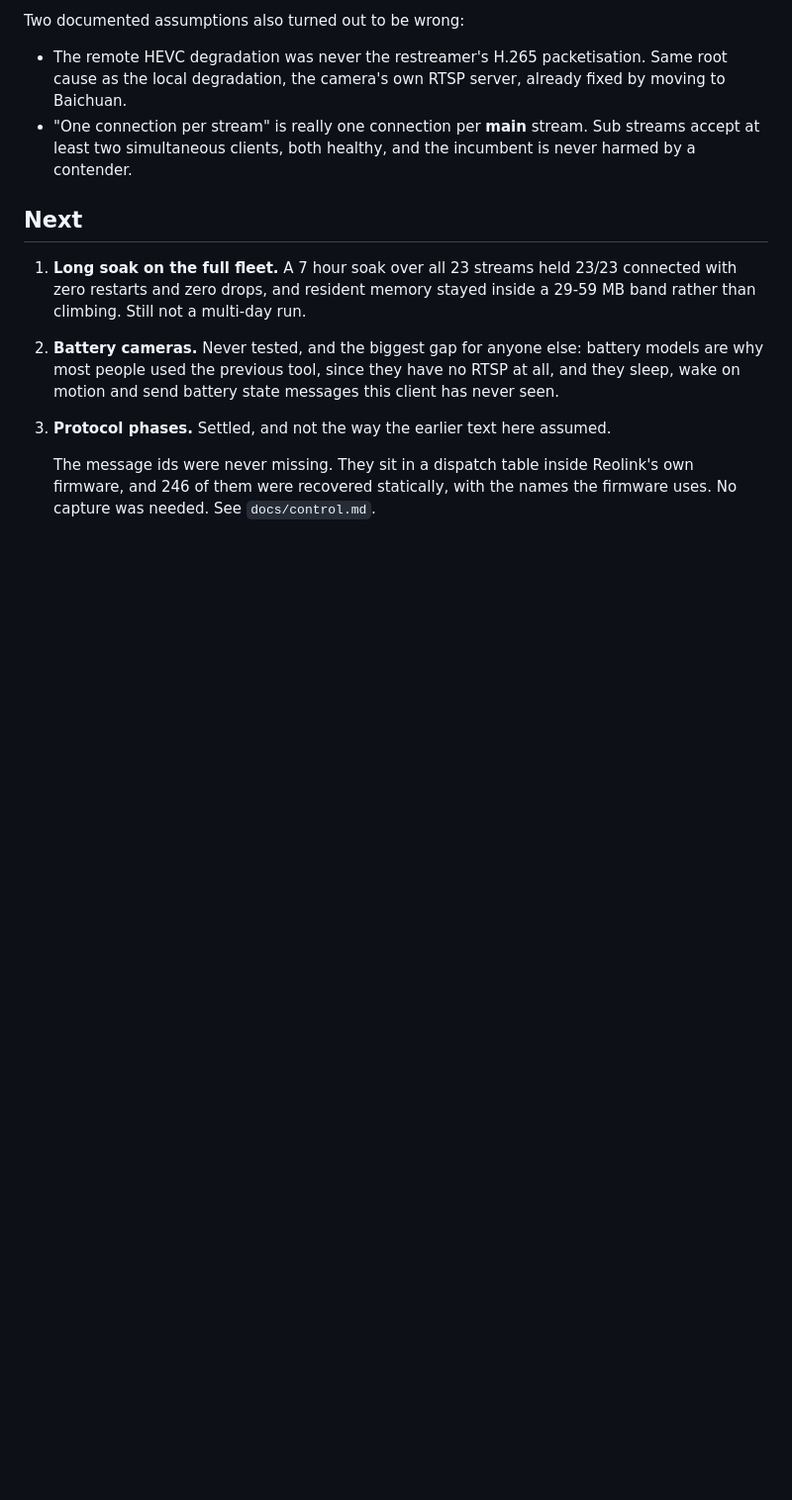
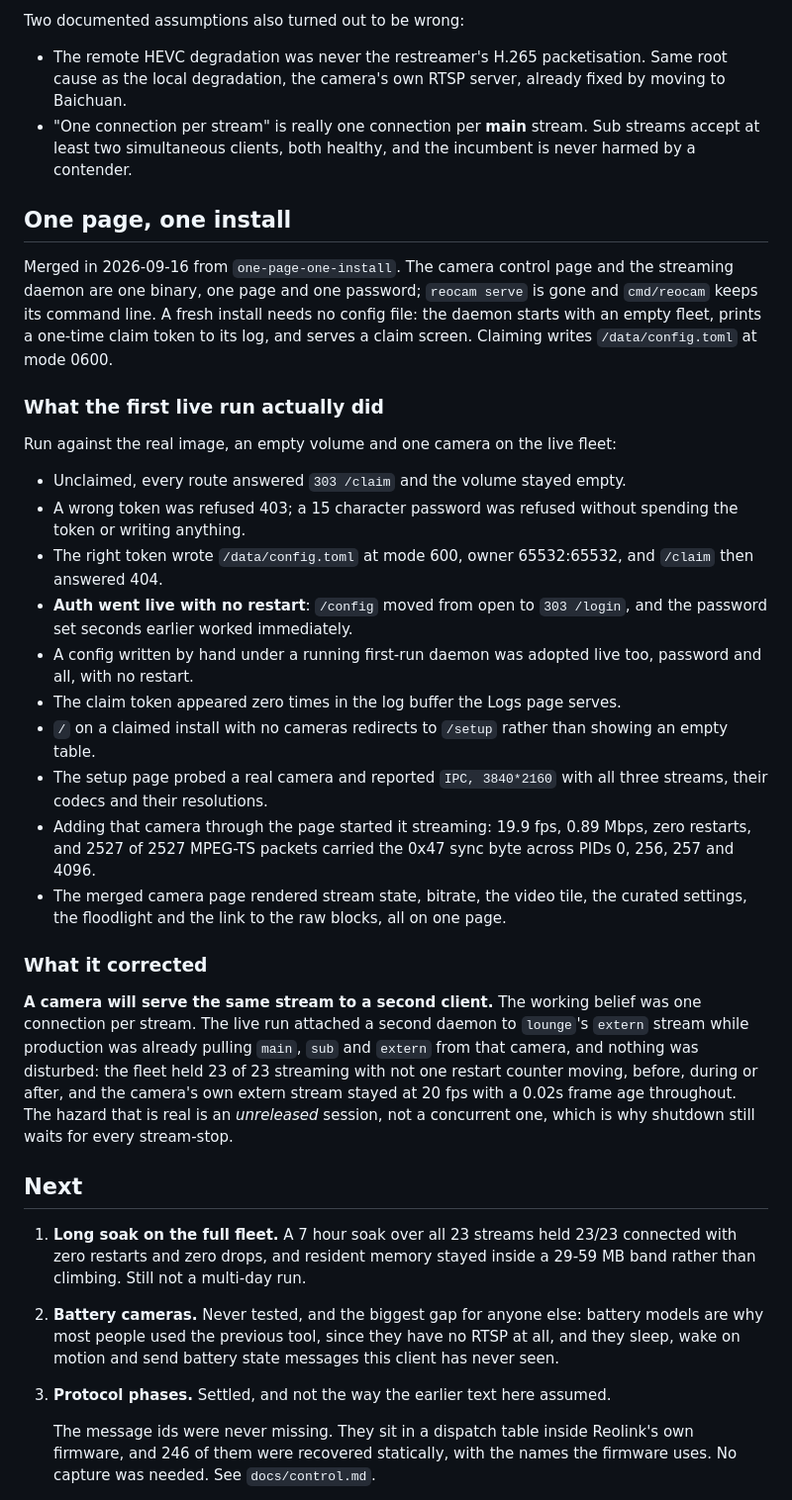
Before and after one commit to VoltTech21/reostream, a Markdown page: NEXT.md, the part around one of its changes. Shown at 99% size. Rendered like a GitHub page; blank space fills up the shorter version.

Commit message:
Record what a real first run did
Built the image, ran it against an empty volume, claimed it from its own log
token, and added one camera from the live fleet through the page.

The bootstrap held: nothing served before the claim, nothing written by the
two refusals, config at mode 600 after it, and the page requiring a password
seconds later without a restart. A config written by hand underneath a
running first-run daemon was adopted the same way.

It also corrected a belief this project has carried since the beginning. One
connection per stream was thought to be a camera limit; it is not. A second
daemon pulled lounge's extern stream while production was already pulling
main, sub and extern from that camera, and the fleet stayed at 23 of 23
streaming with not one restart counter moving. What actually costs is a
session that is never released, which is why shutdown still waits for every
stream-stop to go out.

```diff
--- a/NEXT.md
+++ b/NEXT.md
@@ -48,6 +48,49 @@ Two documented assumptions also turned out to be wrong:
 - "One connection per stream" is really one connection per **main** stream. Sub streams accept
   at least two simultaneous clients, both healthy, and the incumbent is never harmed by a
   contender.
+
+## One page, one install
+
+Merged in 2026-09-16 from `one-page-one-install`. The camera control page and the
+streaming daemon are one binary, one page and one password; `reocam serve` is gone
+and `cmd/reocam` keeps its command line. A fresh install needs no config file: the
+daemon starts with an empty fleet, prints a one-time claim token to its log, and
+serves a claim screen. Claiming writes `/data/config.toml` at mode 0600.
+
+### What the first live run actually did
+
+Run against the real image, an empty volume and one camera on the live fleet:
+
+- Unclaimed, every route answered `303 /claim` and the volume stayed empty.
+- A wrong token was refused 403; a 15 character password was refused without
+  spending the token or writing anything.
+- The right token wrote `/data/config.toml` at mode 600, owner 65532:65532, and
+  `/claim` then answered 404.
+- **Auth went live with no restart**: `/config` moved from open to `303 /login`,
+  and the password set seconds earlier worked immediately.
+- A config written by hand under a running first-run daemon was adopted live too,
+  password and all, with no restart.
+- The claim token appeared zero times in the log buffer the Logs page serves.
+- `/` on a claimed install with no cameras redirects to `/setup` rather than
+  showing an empty table.
+- The setup page probed a real camera and reported `IPC, 3840*2160` with all three
+  streams, their codecs and their resolutions.
+- Adding that camera through the page started it streaming: 19.9 fps, 0.89 Mbps,
+  zero restarts, and 2527 of 2527 MPEG-TS packets carried the 0x47 sync byte across
+  PIDs 0, 256, 257 and 4096.
+- The merged camera page rendered stream state, bitrate, the video tile, the curated
+  settings, the floodlight and the link to the raw blocks, all on one page.
+
+### What it corrected
+
+**A camera will serve the same stream to a second client.** The working belief was
+one connection per stream. The live run attached a second daemon to `lounge`'s
+`extern` stream while production was already pulling `main`, `sub` and `extern` from
+that camera, and nothing was disturbed: the fleet held 23 of 23 streaming with not
+one restart counter moving, before, during or after, and the camera's own extern
+stream stayed at 20 fps with a 0.02s frame age throughout. The hazard that is real
+is an *unreleased* session, not a concurrent one, which is why shutdown still waits
+for every stream-stop.
 
 ## Next
 
```
Also changed, not shown: other parts of NEXT.md (+1 -1 lines).
